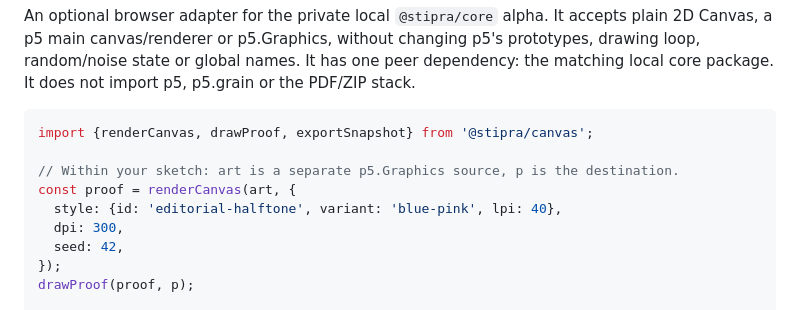
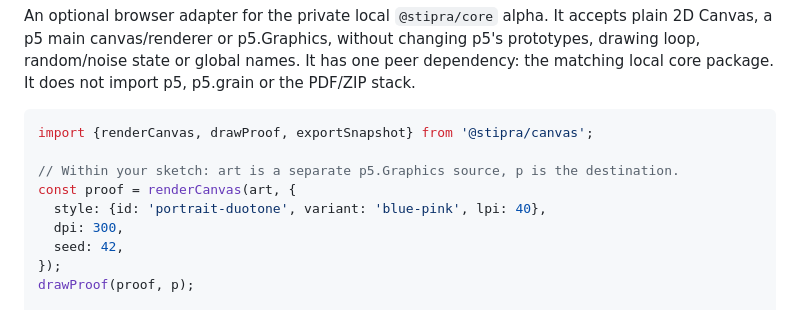
Before and after one commit to yigit-denktas/stipra, a Markdown page: packages/canvas/README.md, the part around the change. GitHub-like rendering.

Commit message:
Match adapter quickstart to the tested duotone Style

```diff
--- a/packages/canvas/README.md
+++ b/packages/canvas/README.md
@@ -7,7 +7,7 @@ import {renderCanvas, drawProof, exportSnapshot} from '@stipra/canvas';
 
 // Within your sketch: art is a separate p5.Graphics source, p is the destination.
 const proof = renderCanvas(art, {
-  style: {id: 'editorial-halftone', variant: 'blue-pink', lpi: 40},
+  style: {id: 'portrait-duotone', variant: 'blue-pink', lpi: 40},
   dpi: 300,
   seed: 42,
 });
```
